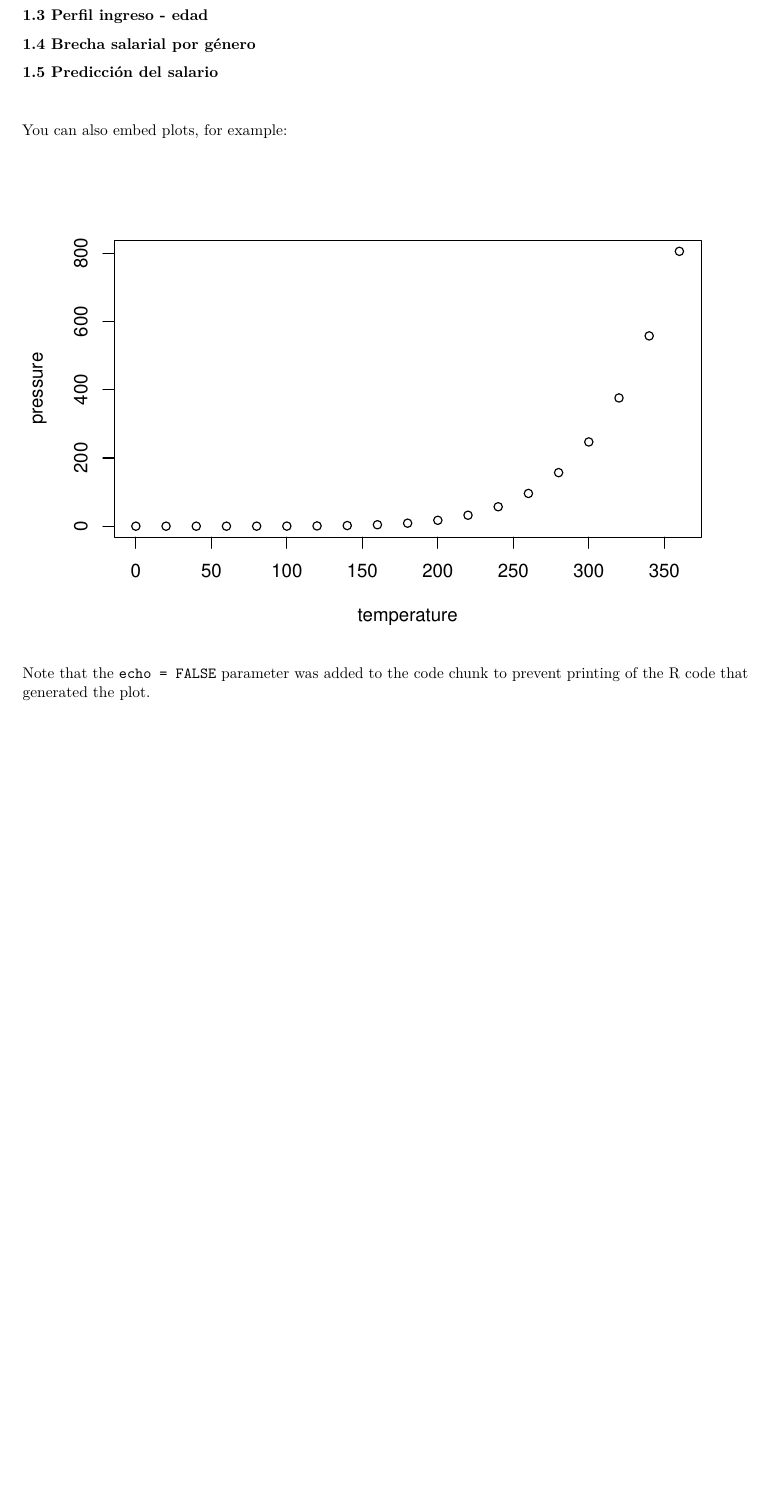
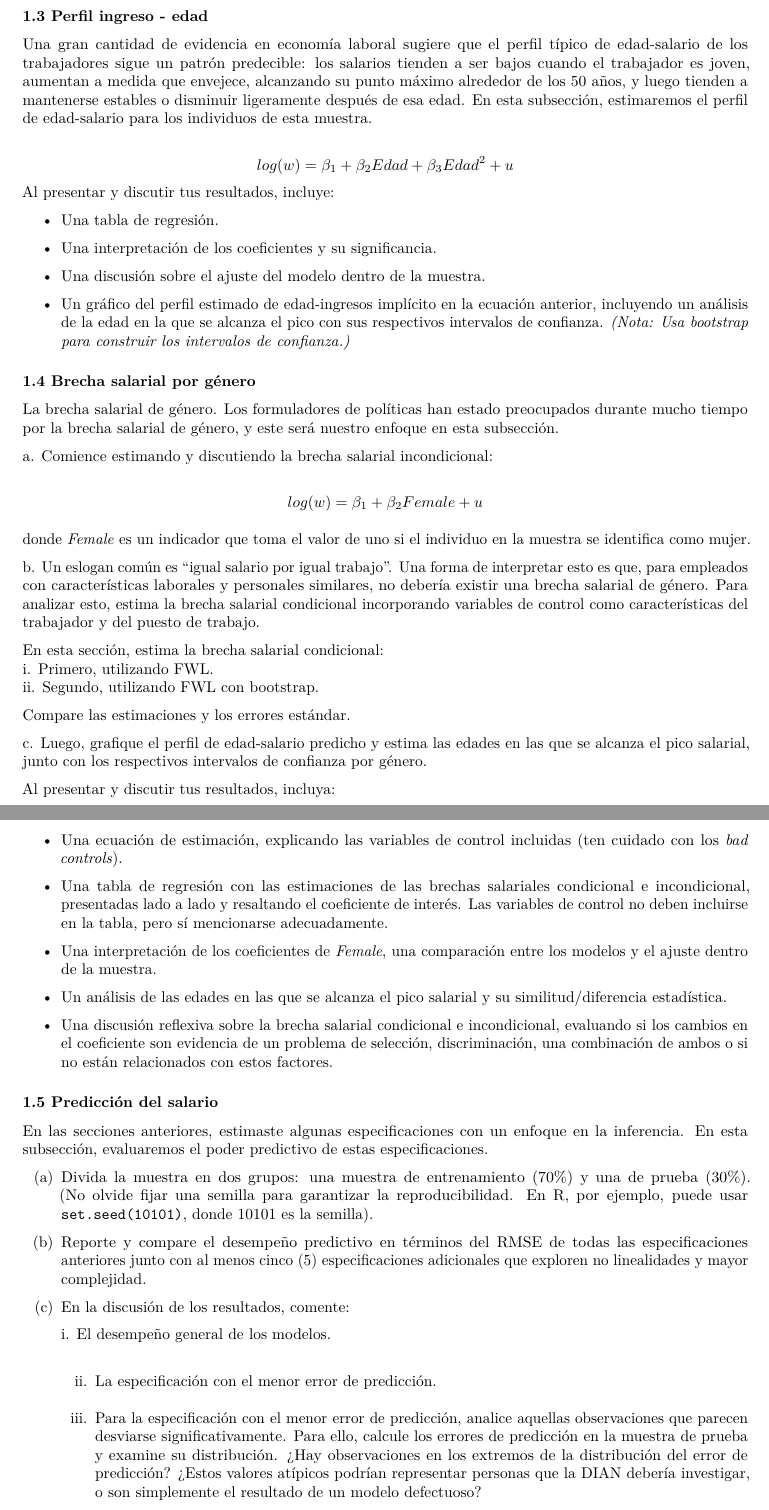
Before and after one commit to MateoID/BD_ML_taller_1, an R Markdown document (scripts/Documento.Rmd): part of page 2 of 2 before the commit and two parts of pages 2 and 3 of 3 after it, the two joined at a grey line, cut so that both start at the same text, the shorter picture padded with empty space. Rendered offline with R 4.5, knitr and Pandoc, then LaTeX, with nearby package versions.

Commit message:
Formato del documento
Creación del documento

````diff
--- a/scripts/Documento.Rmd
+++ b/scripts/Documento.Rmd
@@ -52,7 +48,65 @@ en el que $w$ es el salario por horas, y $X$ es la matriz que incluye las variab
 
 ### 1.3 Perfil ingreso - edad
 
+Una gran cantidad de evidencia en economía laboral sugiere que el perfil típico de edad-salario de los trabajadores sigue un patrón predecible: los salarios tienden a ser bajos cuando el trabajador es joven, aumentan a medida que envejece, alcanzando su punto máximo alrededor de los 50 años, y luego tienden a mantenerse estables o disminuir ligeramente después de esa edad. En esta subsección, estimaremos el perfil de edad-salario para los individuos de esta muestra.
+
+$$
+log(w) = \beta_1 + \beta_2Edad + \beta_3 Edad^2 + u
+$$
+Al presentar y discutir tus resultados, incluye:
+
+-   Una tabla de regresión.
+
+-   Una interpretación de los coeficientes y su significancia.
+
+-   Una discusión sobre el ajuste del modelo dentro de la muestra.
+
+-   Un gráfico del perfil estimado de edad-ingresos implícito en la ecuación anterior, incluyendo un análisis de la edad en la que se alcanza el pico con sus respectivos intervalos de confianza. *(Nota: Usa bootstrap para construir los intervalos de confianza.)*
+
 ### 1.4 Brecha salarial por género
+
+La brecha salarial de género. Los formuladores de políticas han estado preocupados durante mucho tiempo por la brecha salarial de género, y este será nuestro enfoque en esta subsección.
+
+a\. Comience estimando y discutiendo la brecha salarial incondicional:
+
+$$
+log(w) = \beta_1 + \beta_2Female + u
+$$
+
+donde *Female* es un indicador que toma el valor de uno si el individuo en la muestra se identifica como mujer.
+
+b\. Un eslogan común es "igual salario por igual trabajo". Una forma de interpretar esto es que, para empleados con características laborales y personales similares, no debería existir una brecha salarial de género. Para analizar esto, estima la brecha salarial condicional incorporando variables de control como características del trabajador y del puesto de trabajo.
+
+En esta sección, estima la brecha salarial condicional:\
+i. Primero, utilizando FWL.\
+ii. Segundo, utilizando FWL con bootstrap.
+
+Compare las estimaciones y los errores estándar.
+
+c\. Luego, grafique el perfil de edad-salario predicho y estima las edades en las que se alcanza el pico salarial, junto con los respectivos intervalos de confianza por género.
+
+Al presentar y discutir tus resultados, incluya:
+
+-   Una ecuación de estimación, explicando las variables de control incluidas (ten cuidado con los *bad controls*).
+
+-   Una tabla de regresión con las estimaciones de las brechas salariales condicional e incondicional, presentadas lado a lado y resaltando el coeficiente de interés. Las variables de control no deben incluirse en la tabla, pero sí mencionarse adecuadamente.
+
+-   Una interpretación de los coeficientes de *Female*, una comparación entre los modelos y el ajuste dentro de la muestra.
+
+-   Un análisis de las edades en las que se alcanza el pico salarial y su similitud/diferencia estadística.
+
+-   Una discusión reflexiva sobre la brecha salarial condicional e incondicional, evaluando si los cambios en el coeficiente son evidencia de un problema de selección, discriminación, una combinación de ambos o si no están relacionados con estos factores.
 
 ### 1.5 Predicción del salario
 
+En las secciones anteriores, estimaste algunas especificaciones con un enfoque en la inferencia. En esta subsección, evaluaremos el poder predictivo de estas especificaciones.
+
+(a) Divida la muestra en dos grupos: una muestra de entrenamiento (70%) y una de prueba (30%). (No olvide fijar una semilla para garantizar la reproducibilidad. En R, por ejemplo, puede usar `set.seed(10101)`, donde 10101 es la semilla).
+
+(b) Reporte y compare el desempeño predictivo en términos del RMSE de todas las especificaciones anteriores junto con al menos cinco (5) especificaciones adicionales que exploren no linealidades y mayor complejidad.
+
+(c) En la discusión de los resultados, comente:
+
+    i\. El desempeño general de los modelos.\
+    ii. La especificación con el menor error de predicción.\
+    iii. Para la especificación con el menor error de predicción, analice aquellas observaciones que parecen desviarse significativamente. Para ello, calcule los errores de predicción en la muestra de prueba y examine su distribución. ¿Hay observaciones en los extremos de la distribución del error de predicción? ¿Estos valores atípicos podrían representar personas que la DIAN debería investigar, o son simplemente el resultado de un modelo defectuoso?
@@ -61,7 +116,0 @@ en el que $w$ es el salario por horas, y $X$ es la matriz que incluye las variab
-You can also embed plots, for example:
-
-```{r pressure, echo=FALSE}
-plot(pressure)
-```
-
-Note that the `echo = FALSE` parameter was added to the code chunk to prevent printing of the R code that generated the plot.
````
Also changed, not shown: scripts/Documento.Rmd (20 more changed lines).
